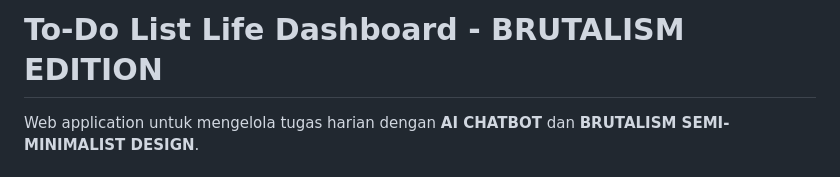
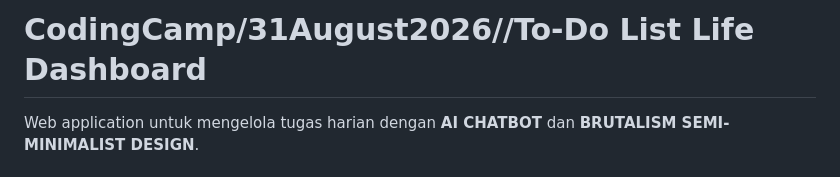
Before and after one commit to muststopcaspian/CodingCamp-31August26-RianRizkiBahrain, a Markdown page: README.md, the part around the change. Rendered like a GitHub page.

Commit message:
Revise and Update README title and project description
Updated project title and description in README.

```diff
--- a/README.md
+++ b/README.md
@@ -1,4 +1,4 @@
-# To-Do List Life Dashboard - BRUTALISM EDITION
+# CodingCamp/31August2026//To-Do List Life Dashboard
 
 Web application untuk mengelola tugas harian dengan **AI CHATBOT** dan **BRUTALISM SEMI-MINIMALIST DESIGN**.
 
```
